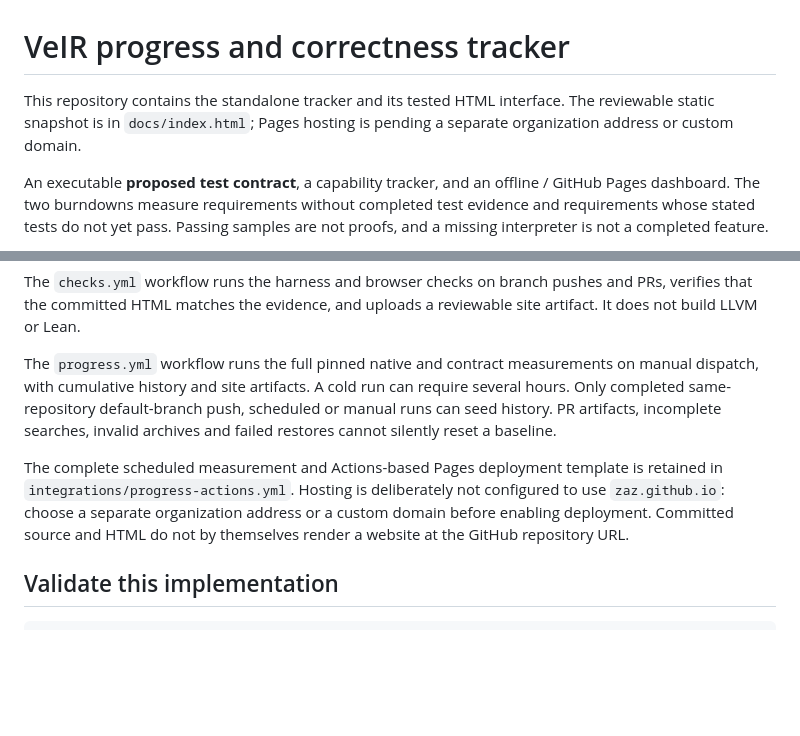
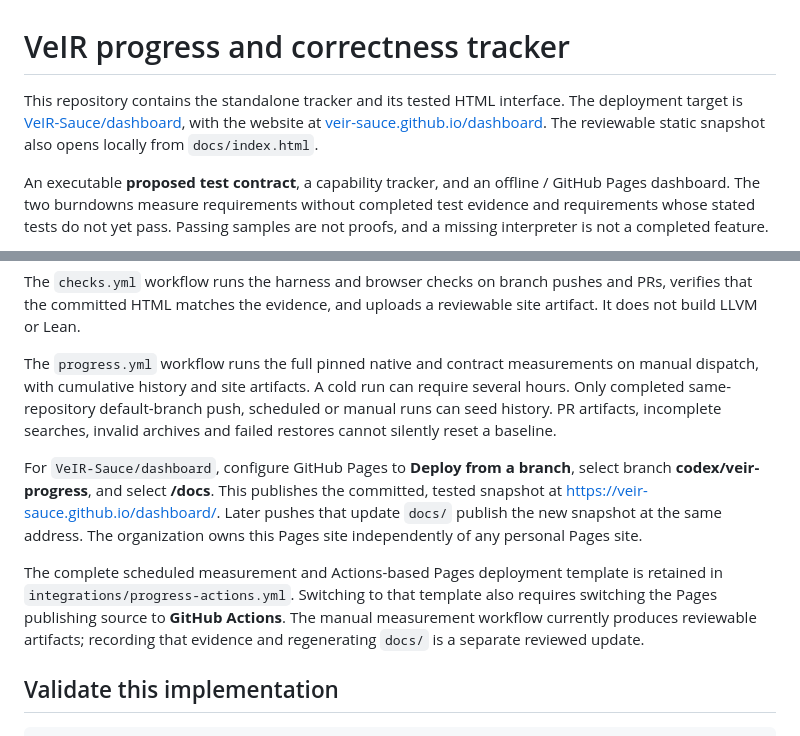
Before and after one commit to VeIR-Sauce/dashboard, a Markdown page: README.md, 2 parts joined by grey strips. Rendered like a GitHub page; blank space fills up the shorter version.

Commit message:
Document VeIR Sauce dashboard publication

```diff
--- a/README.md
+++ b/README.md
@@ -1,8 +1,9 @@
 # VeIR progress and correctness tracker
 
 This repository contains the standalone tracker and its tested HTML interface.
-The reviewable static snapshot is in `docs/index.html`; Pages hosting is pending
-a separate organization address or custom domain.
+The deployment target is [VeIR-Sauce/dashboard](https://github.com/VeIR-Sauce/dashboard),
+with the website at [veir-sauce.github.io/dashboard](https://veir-sauce.github.io/dashboard/).
+The reviewable static snapshot also opens locally from `docs/index.html`.
 
 An executable **proposed test contract**, a capability tracker, and an offline / GitHub Pages dashboard. The two burndowns measure requirements without completed test evidence and requirements whose stated tests do not yet pass. Passing samples are not proofs, and a missing interpreter is not a completed feature.
 
@@ -128,11 +129,17 @@ require several hours. Only completed same-repository default-branch push,
 scheduled or manual runs can seed history. PR artifacts, incomplete searches,
 invalid archives and failed restores cannot silently reset a baseline.
 
+For `VeIR-Sauce/dashboard`, configure GitHub Pages to **Deploy from a branch**,
+select branch **codex/veir-progress**, and select **/docs**. This publishes the
+committed, tested snapshot at <https://veir-sauce.github.io/dashboard/>. Later
+pushes that update `docs/` publish the new snapshot at the same address. The
+organization owns this Pages site independently of any personal Pages site.
+
 The complete scheduled measurement and Actions-based Pages deployment template
-is retained in `integrations/progress-actions.yml`. Hosting is deliberately not
-configured to use `zaz.github.io`: choose a separate organization address or a
-custom domain before enabling deployment. Committed source and HTML do not by
-themselves render a website at the GitHub repository URL.
+is retained in `integrations/progress-actions.yml`. Switching to that template
+also requires switching the Pages publishing source to **GitHub Actions**. The
+manual measurement workflow currently produces reviewable artifacts; recording
+that evidence and regenerating `docs/` is a separate reviewed update.
 
 ## Validate this implementation
 
```
